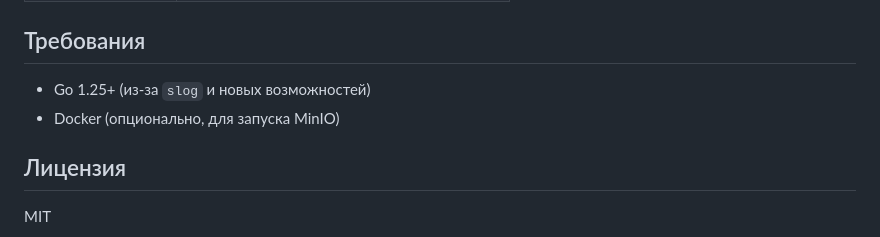
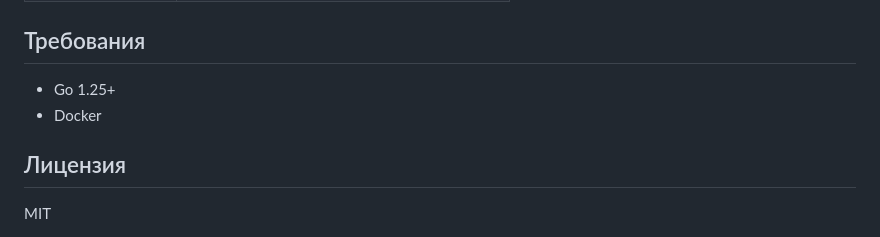
Before and after one commit to N-i-Kit-OS/sbu, a Markdown page: README.md, the part around the change. GitHub-like rendering.

```diff
--- a/README.md
+++ b/README.md
@@ -75,8 +75,8 @@ go build -o sbu ./cmd/sbu
 
 ## Требования
 
-- Go 1.25+ (из-за `slog` и новых возможностей)
-- Docker (опционально, для запуска MinIO)
+- Go 1.25+
+- Docker
 
 ## Лицензия
 
```
